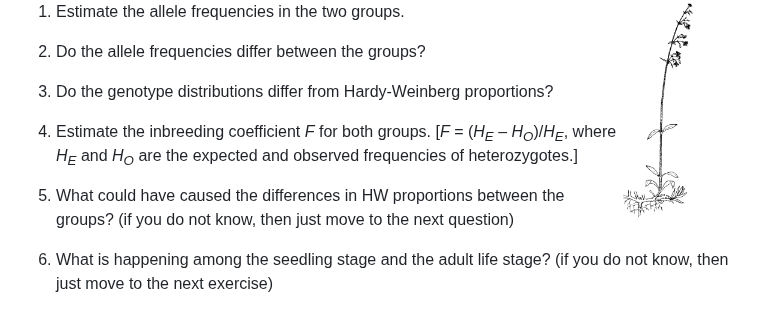
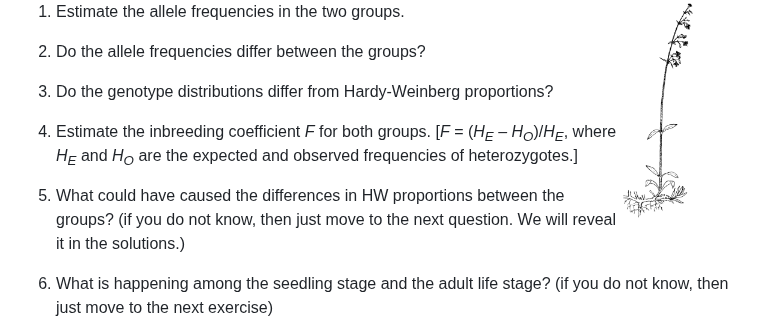
Before and after one commit to populationgenetics/exercises, a Markdown page: HWexercise/HW.md, the part around the change. Drawn GitHub-style.

```diff
--- a/HWexercise/HW.md
+++ b/HWexercise/HW.md
@@ -123,7 +123,7 @@ are given
     frequencies of heterozygotes.\]
 
 5)  What could have caused the differences in HW proportions between the
-    groups? (if you do not know, then just move to the next question)
+    groups? (if you do not know, then just move to the next question. We will reveal it in the solutions.)
 
 6)  What is happening among the seedling stage and the adult life stage? (if you do not know, then just move to the next exercise)
 
```
